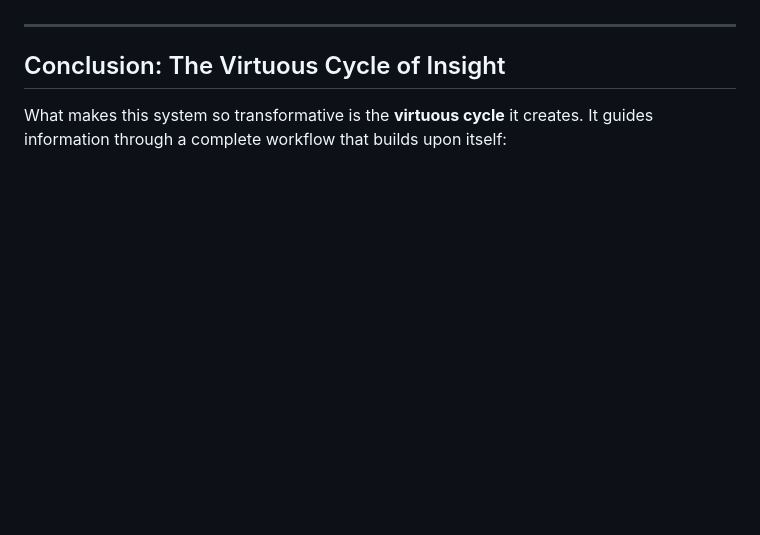
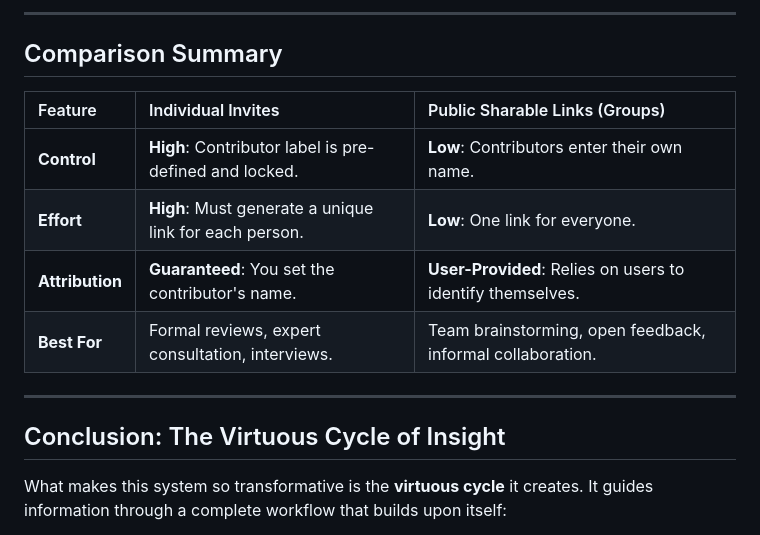
Before and after one commit to ranfysvalle02/mdb-autobio, a Markdown page: README.md, the part around one of its changes. Rendered like a GitHub page; blank space fills up the shorter version.

```diff
--- a/README.md
+++ b/README.md
@@ -167,3 +212,14 @@ This constraint is what transforms a generic AI into a precision tool for learni
+---
+
+## Comparison Summary
+
+| Feature | Individual Invites | Public Sharable Links (Groups) |
+| :--- | :--- | :--- |
+| **Control** | **High**: Contributor label is pre-defined and locked. | **Low**: Contributors enter their own name. |
+| **Effort** | **High**: Must generate a unique link for each person. | **Low**: One link for everyone. |
+| **Attribution** | **Guaranteed**: You set the contributor's name. | **User-Provided**: Relies on users to identify themselves. |
+| **Best For** | Formal reviews, expert consultation, interviews. | Team brainstorming, open feedback, informal collaboration. |
+
 -----
 
 ## Conclusion: The Virtuous Cycle of Insight
```
Also changed, not shown: other parts of README.md (+45 -0 lines).
